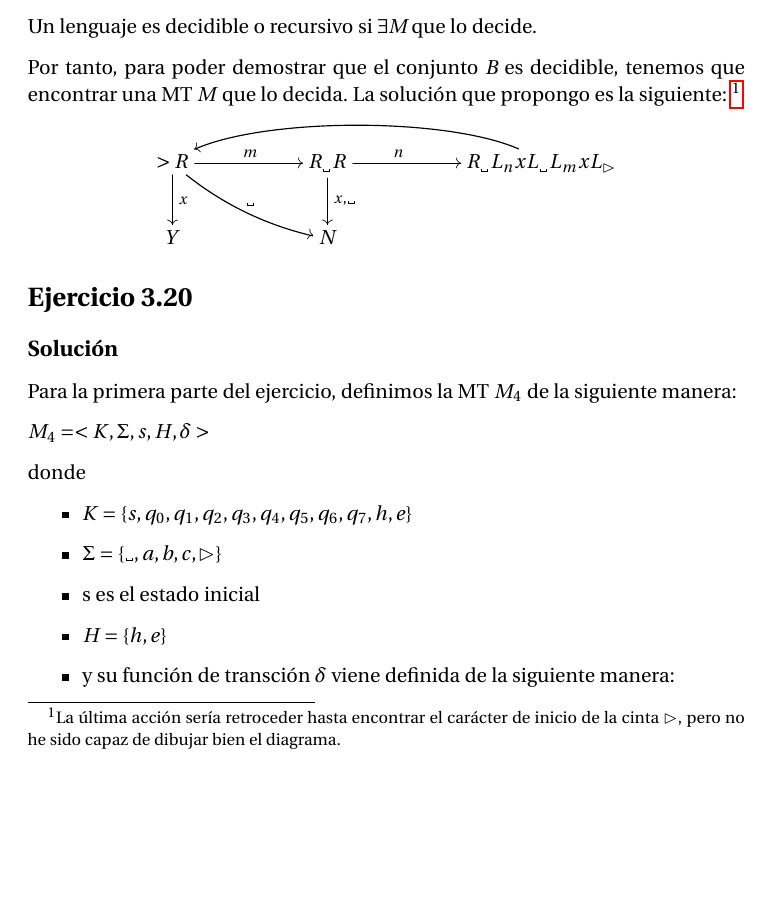
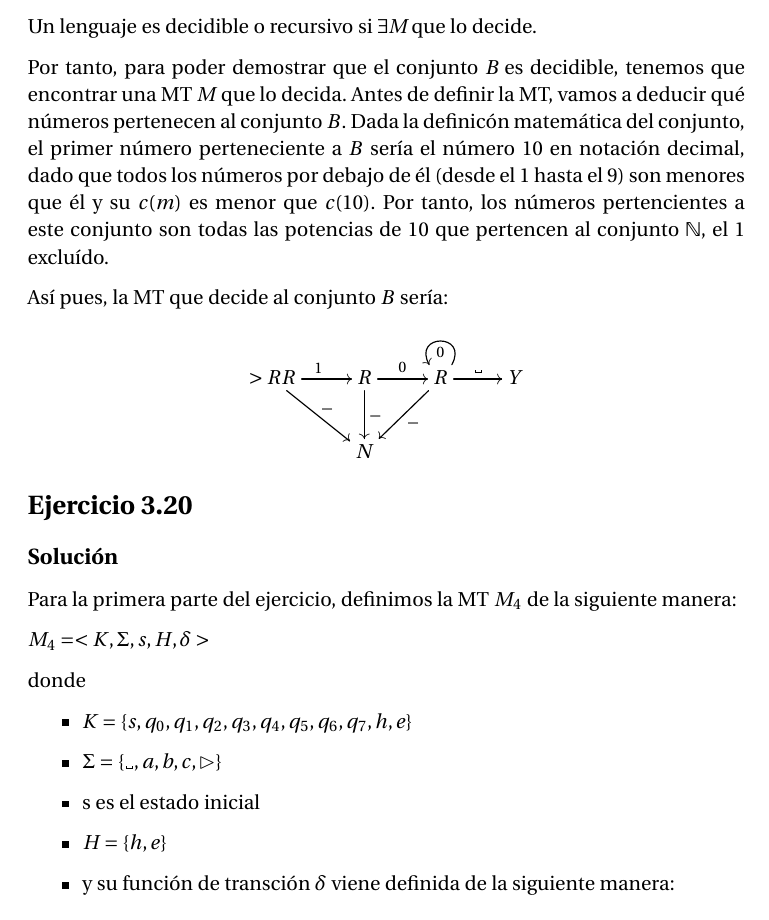
Before and after one commit to MiguelERuiz/Computabilidad, a LaTeX problem sheet (tarea-2.tex): part of page 2 of 4, cut so that both start at the same text, the shorter picture padded with empty space. Compiled offline with pdfLaTeX.

Commit message:
Exercise 3.15 corrected after feedback

```diff
--- a/tarea-2.tex
+++ b/tarea-2.tex
@@ -29,6 +29,9 @@
 
 %% Drawing diagrams
 \usepackage[all,cmtip]{xypic}
+
+%% Sets of numbers
+\usepackage{amssymb}
 
 %% visible white space
 \newcommand\vartextvisiblespace[1][.5em]{%
@@ -71,15 +74,20 @@ Un lenguaje es decidible o recursivo si $\exists \textit{M}$ que lo decide.
 
 
 Por tanto, para poder demostrar que el conjunto \textit{B} es decidible, tenemos
-que encontrar una MT \textit{M} que lo decida. La solución que propongo es la
-siguiente: \footnote{La última acción sería retroceder hasta encontrar el
-carácter de inicio de la cinta $\rhd$, pero no he sido capaz de dibujar bien el
-diagrama.}
+que encontrar una MT \textit{M} que lo decida. Antes de definir la MT, vamos a deducir
+qué números pertenecen al conjunto $B$. Dada la definicón matemática del conjunto, el
+primer número perteneciente a $B$ sería el número 10 en notación decimal, dado
+que todos los números por debajo de él (desde el 1 hasta el 9) son menores que él y su
+$c(m)$ es menor que $c(10)$. Por tanto, los números pertencientes a este conjunto son
+todas las potencias de 10 que pertencen al conjunto $\mathbb{N}$, el 1 excluído.
+
+Así pues, la MT que decide al conjunto $B$ sería:
+
 
 \[
 \xymatrix{
-  >R \ar[rr]^{m} \ar[d]^{x} \ar@/_/[rrd]^{\vartextvisiblespace} & & R_{\vartextvisiblespace}R \ar[d]^{x,\vartextvisiblespace} \ar[rr]^(.33){n} && R_{\vartextvisiblespace}L_{n}xL_{\vartextvisiblespace}L_{m}xL_{\rhd} \ar@(ul,ur)[llll] \\
-  Y &&N
+  >RR \ar[r]^{1} \ar[dr]^{\_} & R \ar[r]^{0} \ar[d]^{\_} & R \ar[ld]^{\_} \ar@(ur,ul)^{0} \ar[r]^{\vartextvisiblespace} & Y \\
+  & N
 }
 \]
 
@@ -98,6 +106,7 @@ donde
 \item s es el estado inicial
 \item $ H = \{ h, e \}$
 \item y su función de transción $\delta$ viene definida de la siguiente manera:
+  \hfill \break
   \begin{center}
     \begin{tabular}{|| c c c c ||}
       \hline
```
Also changed, not shown: tarea-2.tex (1 more changed lines).
